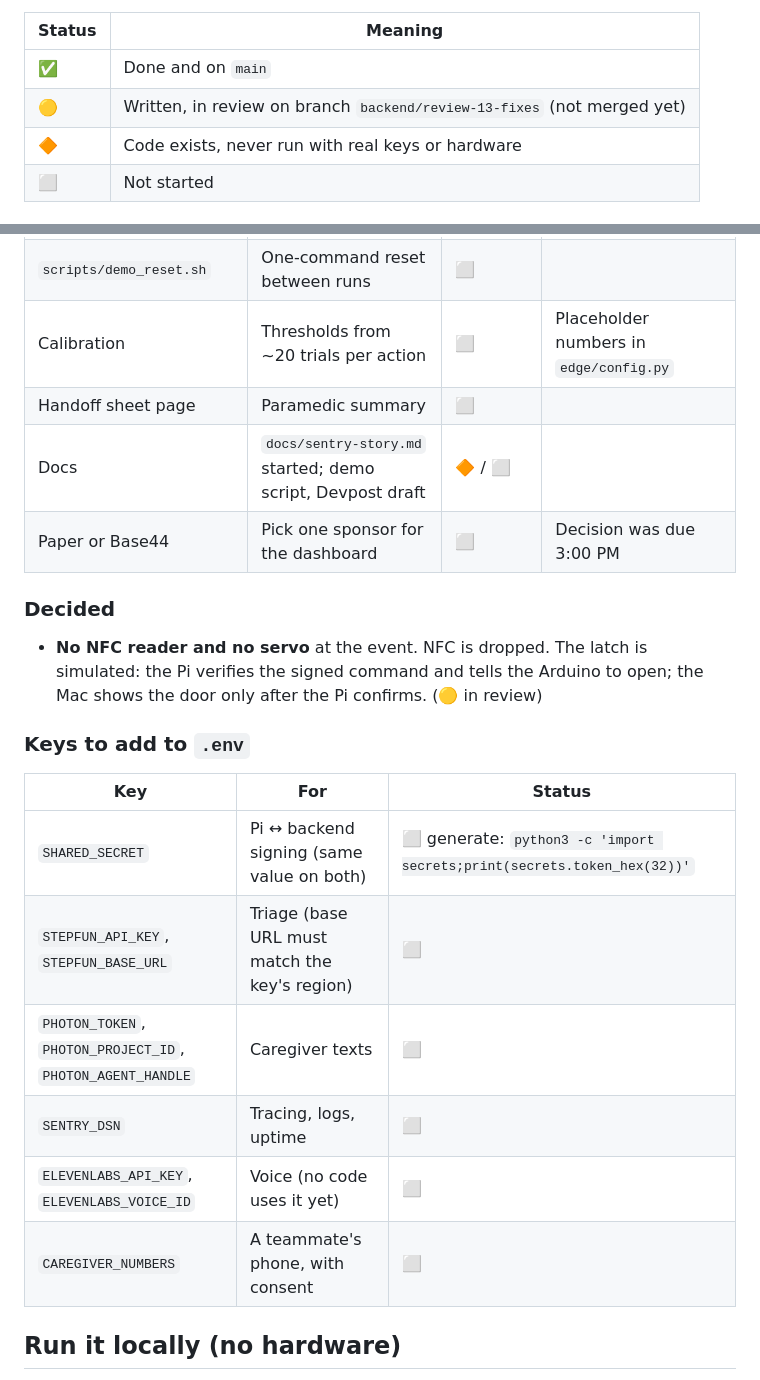
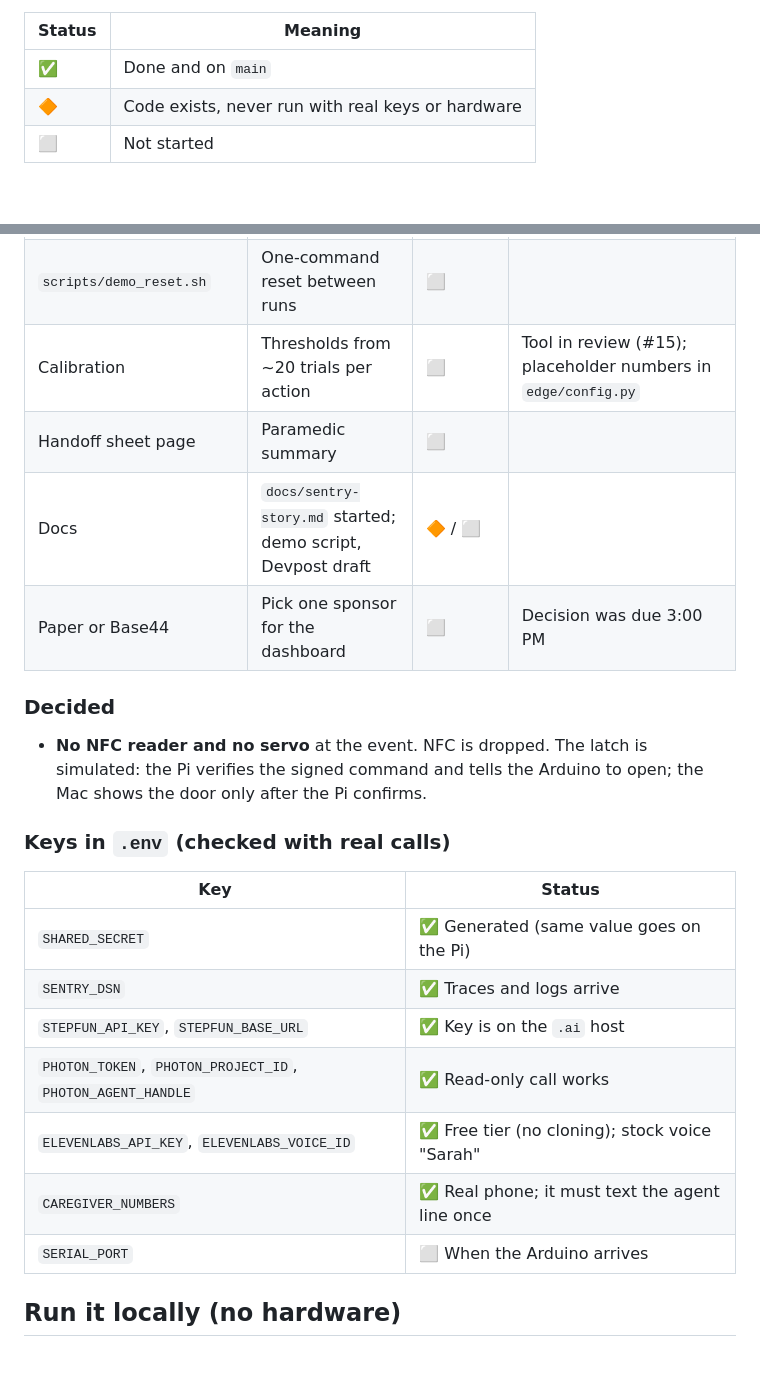
Before and after one commit to saksh12/firsthour, a Markdown page: README.md, 2 parts joined by grey strips. Rendered like a GitHub page; blank space fills up the shorter version.

```diff
--- a/README.md
+++ b/README.md
@@ -13,7 +13,6 @@ Last updated Sat Oct 17, 5:15 PM.
 | Status | Meaning |
 | --- | --- |
 | ✅ | Done and on `main` |
-| 🟡 | Written, in review on branch `backend/review-13-fixes` (not merged yet) |
 | 🔶 | Code exists, never run with real keys or hardware |
 | ⬜ | Not started |
 
@@ -46,24 +45,25 @@ Last updated Sat Oct 17, 5:15 PM.
 | `scripts/simulate_fall.py` | Whole story end to end on stubs | ✅ | Passes |
 | `scripts/demo_reset.sh` | One-command reset between runs | ⬜ | |
-| Calibration | Thresholds from ~20 trials per action | ⬜ | Placeholder numbers in `edge/config.py` |
+| Calibration | Thresholds from ~20 trials per action | ⬜ | Tool in review (#15); placeholder numbers in `edge/config.py` |
 | Handoff sheet page | Paramedic summary | ⬜ | |
 | Docs | `docs/sentry-story.md` started; demo script, Devpost draft | 🔶 / ⬜ | |
 | Paper or Base44 | Pick one sponsor for the dashboard | ⬜ | Decision was due 3:00 PM |
 
 ### Decided
 
-- **No NFC reader and no servo** at the event. NFC is dropped. The latch is simulated: the Pi verifies the signed command and tells the Arduino to open; the Mac shows the door only after the Pi confirms. (🟡 in review)
+- **No NFC reader and no servo** at the event. NFC is dropped. The latch is simulated: the Pi verifies the signed command and tells the Arduino to open; the Mac shows the door only after the Pi confirms.
 
-### Keys to add to `.env`
+### Keys in `.env` (checked with real calls)
 
-| Key | For | Status |
-| --- | --- | --- |
-| `SHARED_SECRET` | Pi ↔ backend signing (same value on both) | ⬜ generate: `python3 -c 'import secrets;print(secrets.token_hex(32))'` |
-| `STEPFUN_API_KEY`, `STEPFUN_BASE_URL` | Triage (base URL must match the key's region) | ⬜ |
-| `PHOTON_TOKEN`, `PHOTON_PROJECT_ID`, `PHOTON_AGENT_HANDLE` | Caregiver texts | ⬜ |
-| `SENTRY_DSN` | Tracing, logs, uptime | ⬜ |
-| `ELEVENLABS_API_KEY`, `ELEVENLABS_VOICE_ID` | Voice (no code uses it yet) | ⬜ |
-| `CAREGIVER_NUMBERS` | A teammate's phone, with consent | ⬜ |
+| Key | Status |
+| --- | --- |
+| `SHARED_SECRET` | ✅ Generated (same value goes on the Pi) |
+| `SENTRY_DSN` | ✅ Traces and logs arrive |
+| `STEPFUN_API_KEY`, `STEPFUN_BASE_URL` | ✅ Key is on the `.ai` host |
+| `PHOTON_TOKEN`, `PHOTON_PROJECT_ID`, `PHOTON_AGENT_HANDLE` | ✅ Read-only call works |
+| `ELEVENLABS_API_KEY`, `ELEVENLABS_VOICE_ID` | ✅ Free tier (no cloning); stock voice "Sarah" |
+| `CAREGIVER_NUMBERS` | ✅ Real phone; it must text the agent line once |
+| `SERIAL_PORT` | ⬜ When the Arduino arrives |
 
 ## Run it locally (no hardware)
 
```
Also changed, not shown: other parts of README.md (+12 -12 lines).
